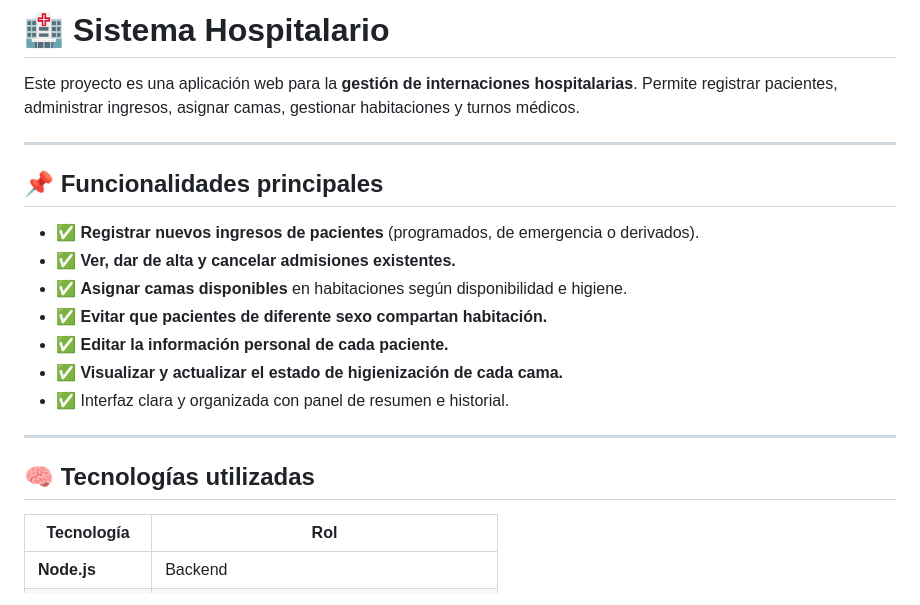
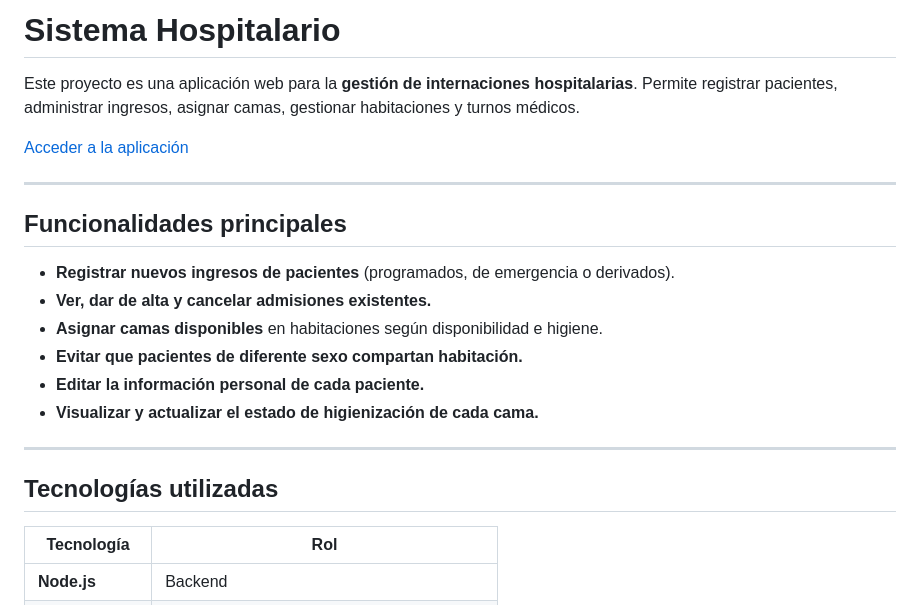
Before and after one commit to JaGo-1/sistema-hospitalario, a Markdown page: README.md, the part around one of its changes. GitHub-like rendering.

```diff
--- a/README.md
+++ b/README.md
@@ -1,22 +1,23 @@
-# 🏥 Sistema Hospitalario
+# Sistema Hospitalario
 
 Este proyecto es una aplicación web para la **gestión de internaciones hospitalarias**. Permite registrar pacientes, administrar ingresos, asignar camas, gestionar habitaciones y turnos médicos.
 
----
-
-## 📌 Funcionalidades principales
-
-- ✅ **Registrar nuevos ingresos de pacientes** (programados, de emergencia o derivados).
-- ✅ **Ver, dar de alta y cancelar admisiones existentes.**
-- ✅ **Asignar camas disponibles** en habitaciones según disponibilidad e higiene.
-- ✅ **Evitar que pacientes de diferente sexo compartan habitación.**
-- ✅ **Editar la información personal de cada paciente.**
-- ✅ **Visualizar y actualizar el estado de higienización de cada cama.**
-- ✅ Interfaz clara y organizada con panel de resumen e historial.
+[Acceder a la aplicación](https://sistema-hospitalario-production-ddb5.up.railway.app/)
 
 ---
 
-## 🧠 Tecnologías utilizadas
+## Funcionalidades principales
+
+-  **Registrar nuevos ingresos de pacientes** (programados, de emergencia o derivados).
+-  **Ver, dar de alta y cancelar admisiones existentes.**
+-  **Asignar camas disponibles** en habitaciones según disponibilidad e higiene.
+-  **Evitar que pacientes de diferente sexo compartan habitación.**
+-  **Editar la información personal de cada paciente.**
+-  **Visualizar y actualizar el estado de higienización de cada cama.**
+
+---
+
+## Tecnologías utilizadas
 
 | Tecnología       | Rol                                        |
 | ---------------- | ------------------------------------------ |
```
Also changed, not shown: other parts of README.md (+8 -11 lines).
